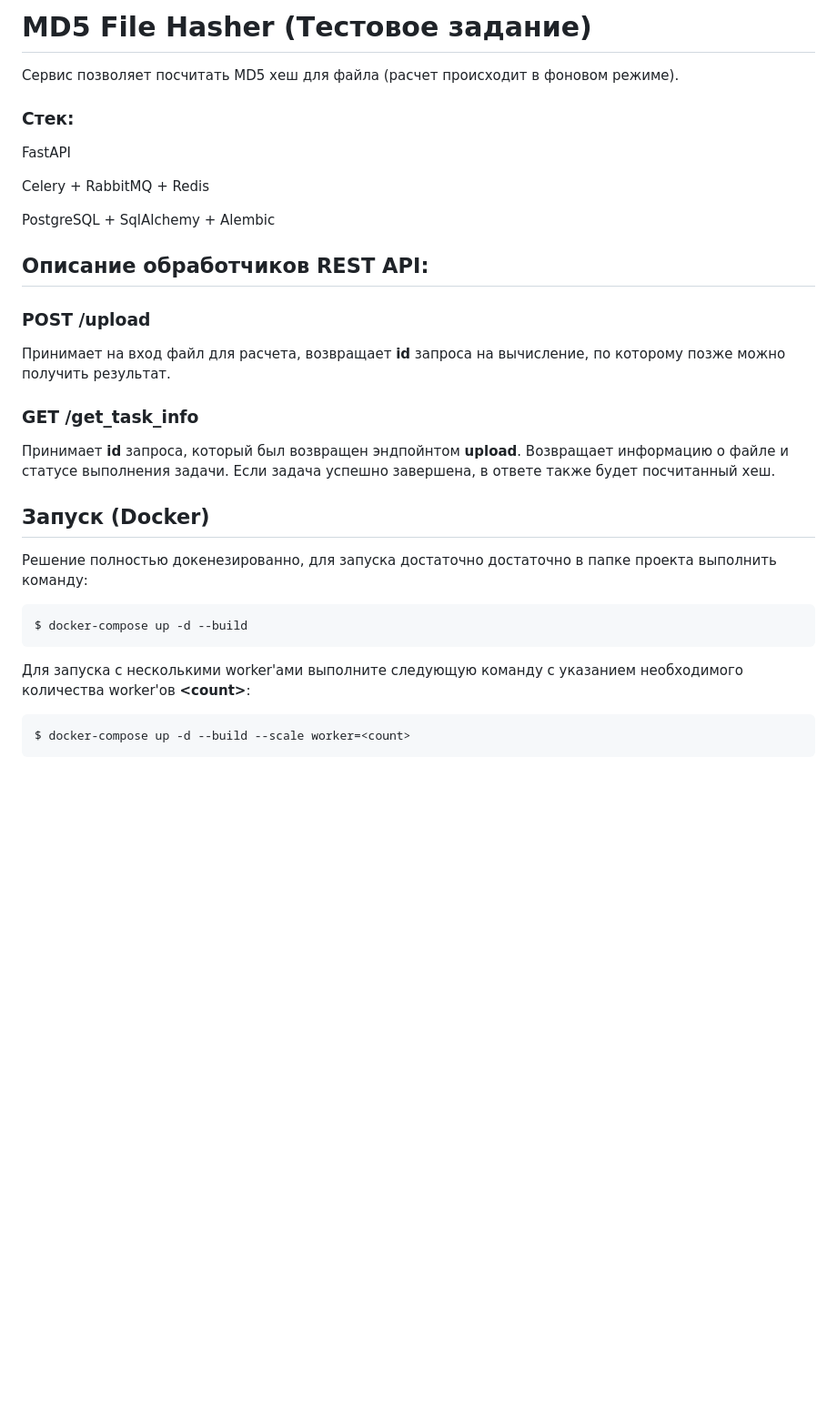
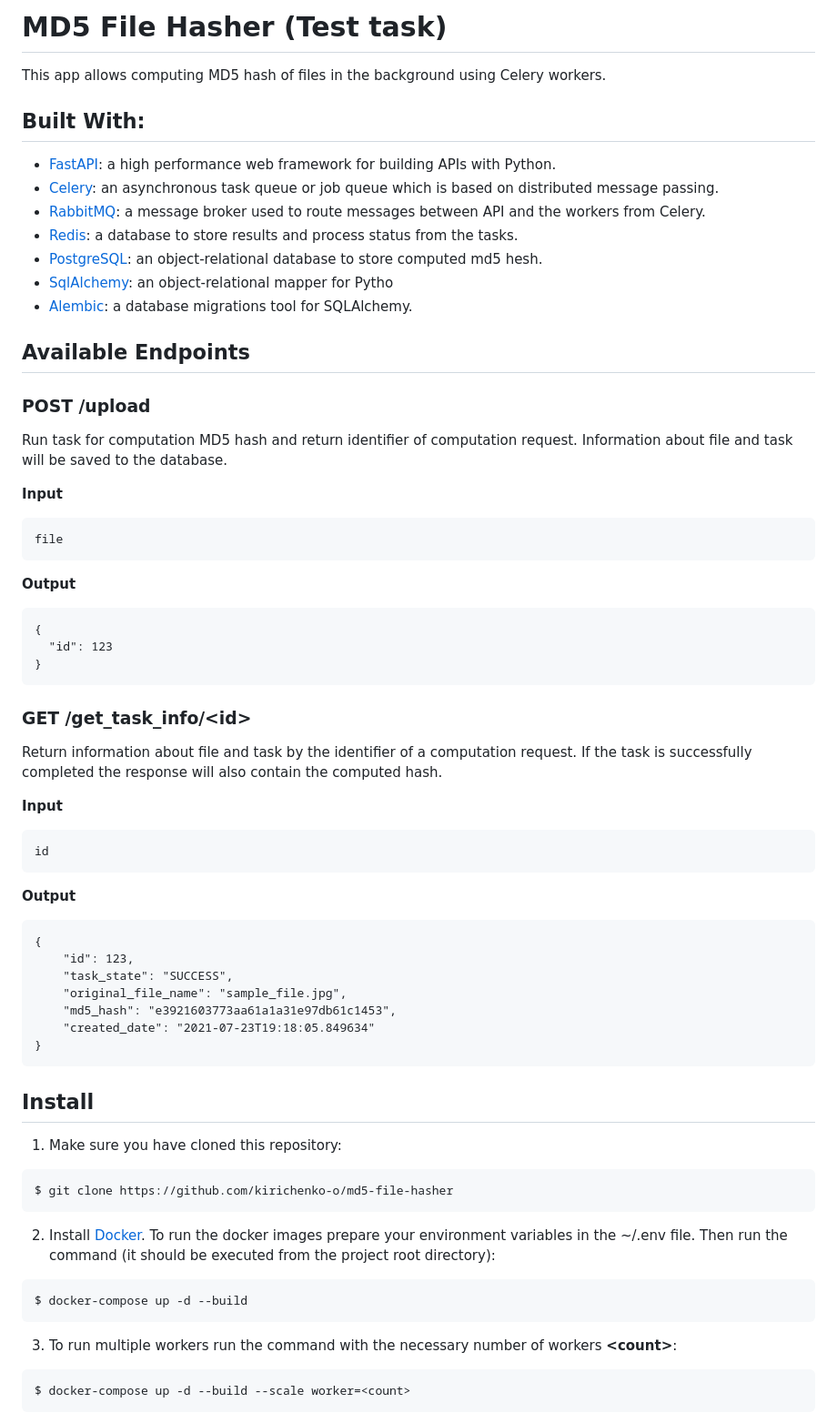
Before and after one commit to kirichenko-o/md5-file-hasher, a Markdown page: README.md, the part around the change printed below. Shown: that part at 91% size. Rendered like a GitHub page; blank space fills up the shorter version.

Commit message:
translated README.md into English

````diff
--- a/README.md
+++ b/README.md
@@ -1,34 +1,74 @@
-# MD5 File Hasher (Тестовое задание)
+# MD5 File Hasher (Test task)
 
-Сервис позволяет посчитать MD5 хеш для файла (расчет происходит в фоновом режиме).
+This app allows computing MD5 hash of files in the background using Celery workers.
 
-### Стек:
+## Built With:
 
-FastAPI
+* [FastAPI](https://fastapi.tiangolo.com/): a high performance web framework for building APIs with Python.
+* [Celery](https://celeryproject.org/): an asynchronous task queue or job queue which is based on distributed message passing.
+* [RabbitMQ](https://www.rabbitmq.com/): a message broker used to route messages between API and the workers from Celery.
+* [Redis](https://redis.io/): a database to store results and process status from the tasks.
+* [PostgreSQL](https://www.postgresql.org/): an object-relational database to store computed md5 hesh.
+* [SqlAlchemy](https://www.sqlalchemy.org/): an object-relational mapper for Pytho
+* [Alembic](https://alembic.sqlalchemy.org/): a database migrations tool for SQLAlchemy.
 
-Celery + RabbitMQ + Redis
-
-PostgreSQL + SqlAlchemy + Alembic
-
-## Описание обработчиков REST API:
+## Available Endpoints
 
 ### POST /upload
 
-Принимает на вход файл для расчета, возвращает **id** запроса на вычисление, по которому позже можно получить результат.
+Run task for computation MD5 hash and return identifier of computation request.
+Information about file and task will be saved to the database.
 
-### GET /get_task_info
+**Input**
 
-Принимает **id** запроса, который был возвращен эндпойнтом **upload**. Возвращает информацию о файле и статусе выполнения задачи. Если задача успешно завершена, в ответе также будет посчитанный хеш.
+```
+file
+```
 
-## Запуск (Docker)
+**Output**
+```
+{
+  "id": 123
+}
+```
 
-Решение полностью докенезированно, для запуска достаточно достаточно в папке проекта выполнить команду:
+### GET /get_task_info/\<id\>
+
+Return information about file and task by the identifier of a computation request.
+If the task is successfully completed the response will also contain the computed hash.
+
+**Input**
+
+```
+id
+```
+
+**Output**
+```
+{
+    "id": 123,
+    "task_state": "SUCCESS",
+    "original_file_name": "sample_file.jpg",
+    "md5_hash": "e3921603773aa61a1a31e97db61c1453",
+    "created_date": "2021-07-23T19:18:05.849634"
+}
+```
+
+## Install
+
+1. Make sure you have cloned this repository:
+
+```
+$ git clone https://github.com/kirichenko-o/md5-file-hasher
+```
+
+2. Install [Docker](https://www.docker.com/get-started). To run the docker images prepare your environment variables in the ~/.env file. Then run the command (it should be executed from the project root directory):
 
 ```
 $ docker-compose up -d --build
 ```
 
-Для запуска с несколькими worker'ами выполните следующую команду с указанием необходимого количества worker'ов **\<count\>**:
+3. To run multiple workers run the command with the necessary number of workers **\<count\>**:
 
 ```
 $ docker-compose up -d --build --scale worker=<count>
````
Also changed, not shown: other parts of README.md (+4 -1 lines), docs/img.png (added).
